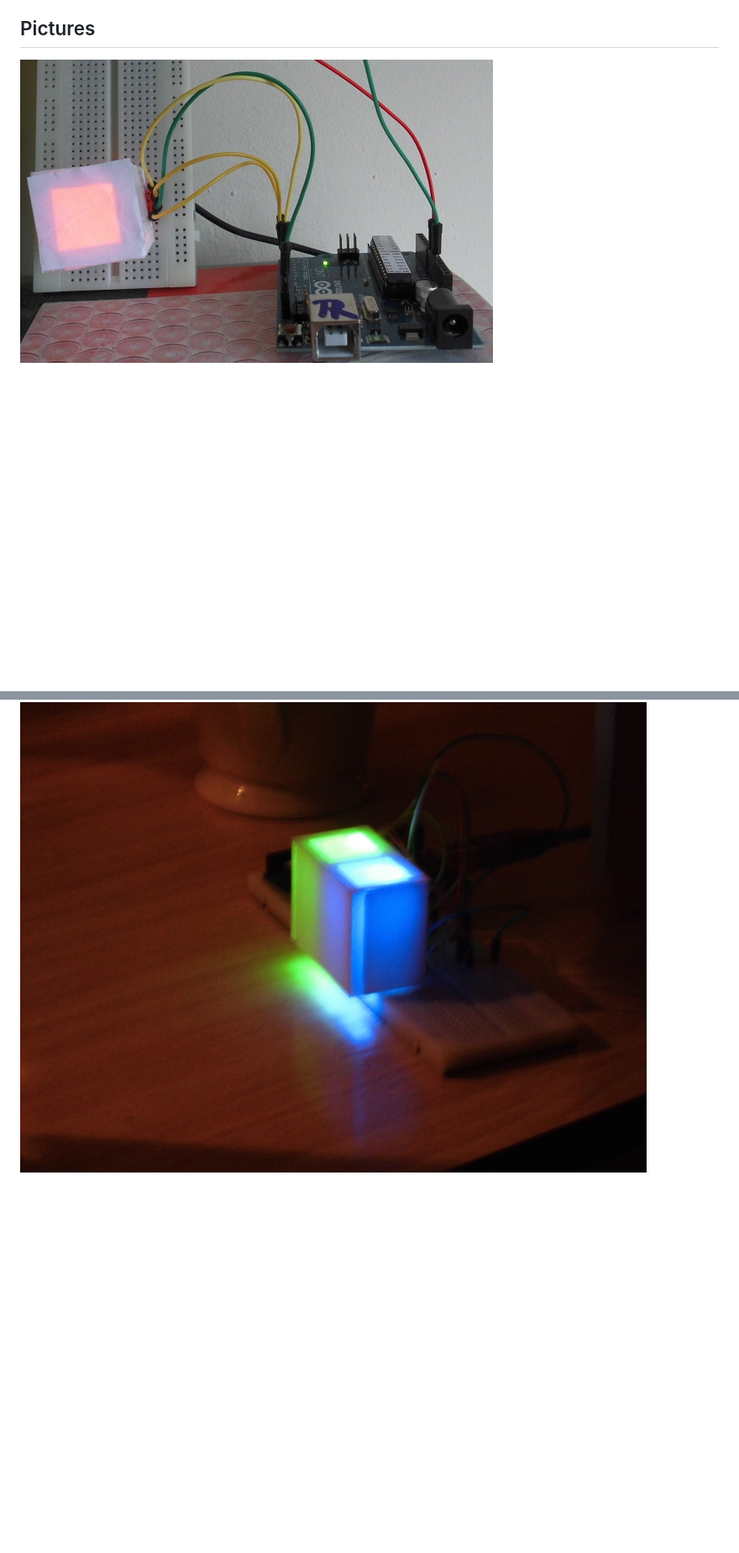
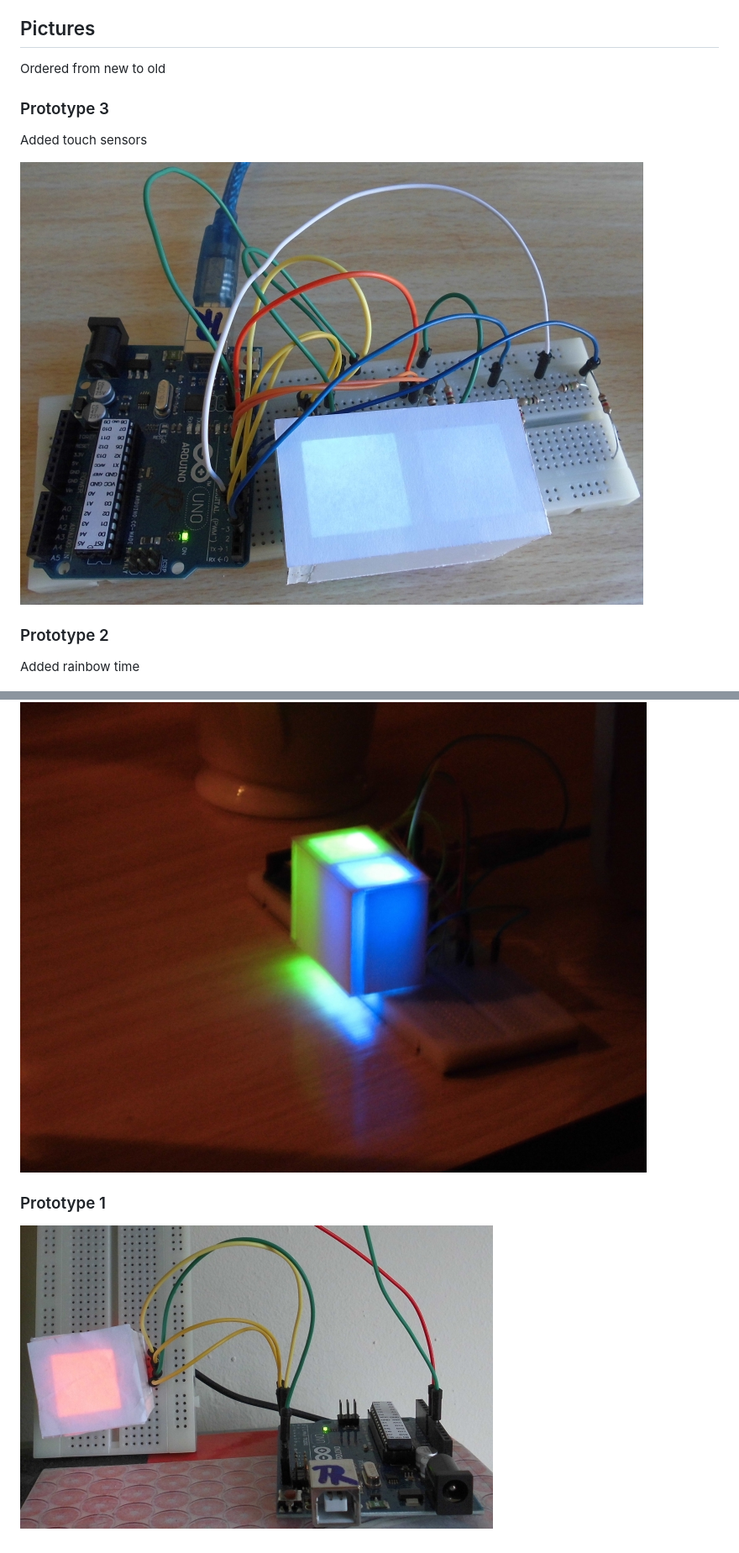
Before and after one commit to richelbilderbeek/ApproxyClock, a Markdown page: README.md, 2 parts joined by grey strips. Shown: that part at 84% size. Rendered like a GitHub page; pictures changed too: ApproxyClockPrototype3.jpg (added); blank space fills up the shorter version.

Commit message:
Added capacitive sensors, version 1.3

```diff
--- a/README.md
+++ b/README.md
@@ -29,6 +29,20 @@ Rainbow mode displays the time according to the colors of the rainbow:
 
 ## Pictures
 
-![ApproxyClock prototype for 2015-03-21](ApproxyClockPrototype1.jpg)
+Ordered from new to old
+
+### Prototype 3
+
+Added touch sensors
+
+![ApproxyClock prototype for 2015-03-22](ApproxyClockPrototype3.jpg)
+
+### Prototype 2
+
+Added rainbow time
 
 ![ApproxyClock prototype for 2015-03-22](ApproxyClockPrototype2.jpg)
+
+### Prototype 1
+
+![ApproxyClock prototype for 2015-03-21](ApproxyClockPrototype1.jpg)
```
Also changed, not shown: 1 other file.
